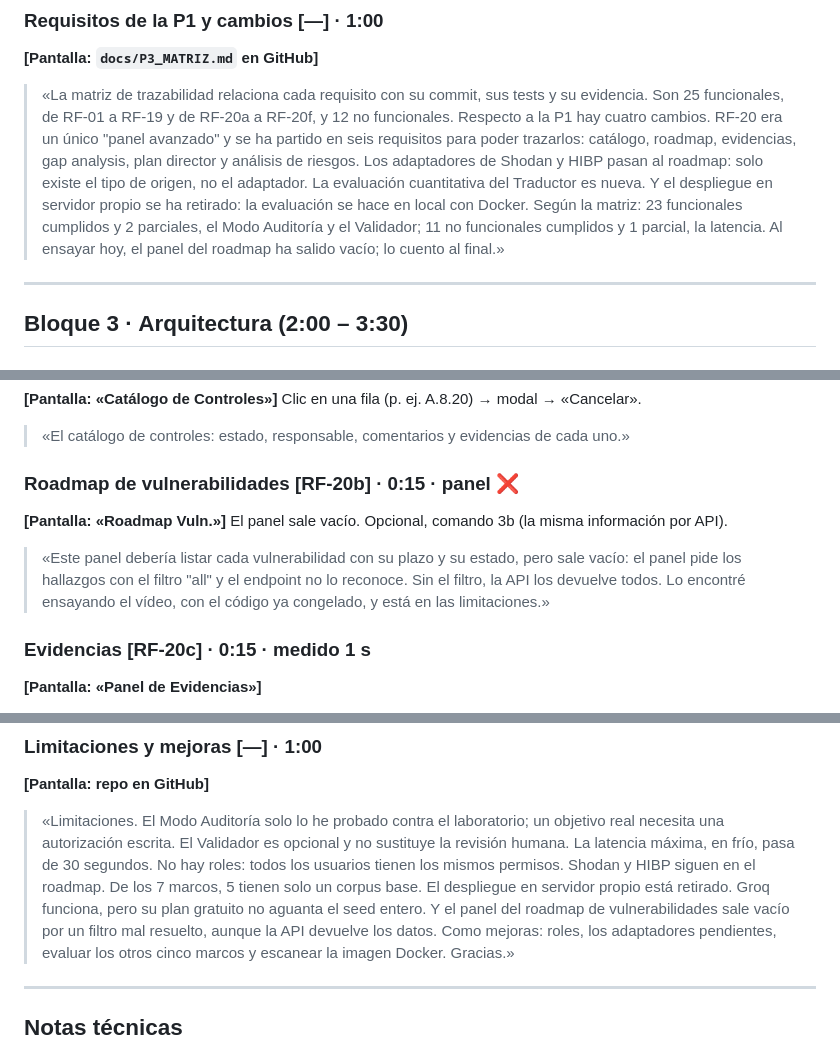
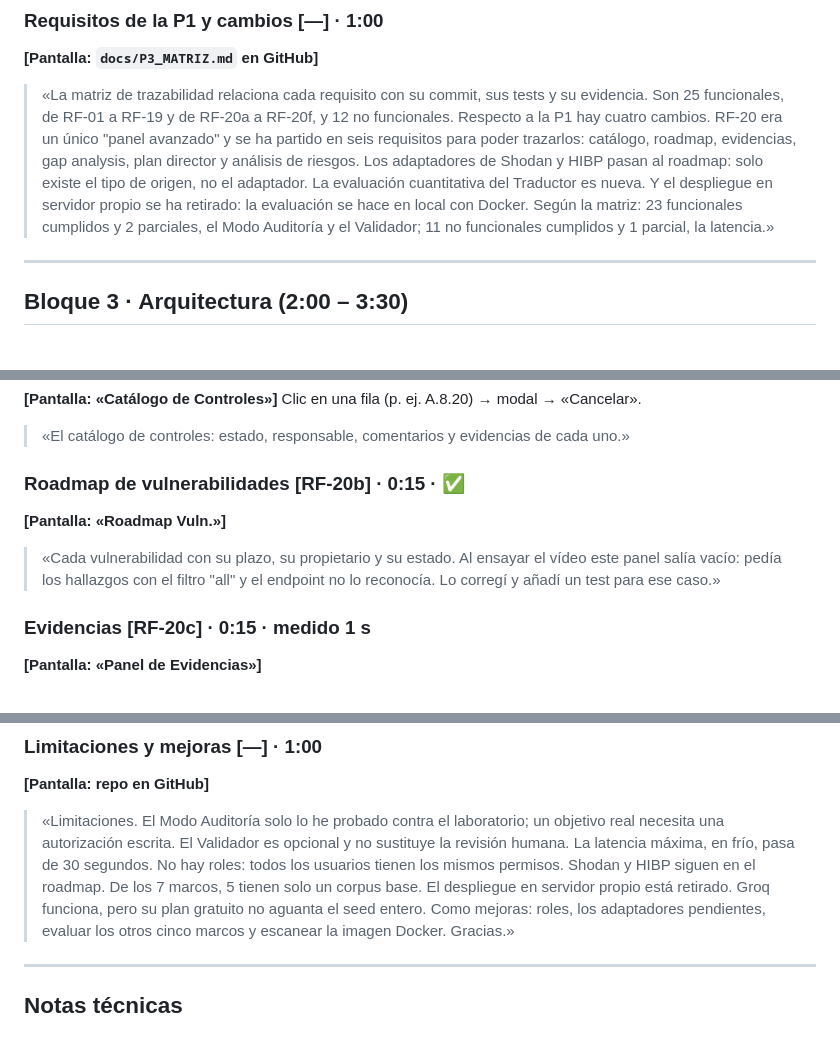
Before and after one commit to MichaelJTG/Rosetta, a Markdown page: docs/P3_VIDEO_SCRIPT.md, 3 parts joined by grey strips. Rendered like a GitHub page.

```diff
--- a/docs/P3_VIDEO_SCRIPT.md
+++ b/docs/P3_VIDEO_SCRIPT.md
@@ -61,8 +61,7 @@ ventana de incógnito y el dashboard principal en la pantalla de login (hoja, «
 > el tipo de origen, no el adaptador. La evaluación cuantitativa del Traductor es nueva. Y el
 > despliegue en servidor propio se ha retirado: la evaluación se hace en local con Docker.
 > Según la matriz: 23 funcionales cumplidos y 2 parciales, el Modo Auditoría y el Validador;
-> 11 no funcionales cumplidos y 1 parcial, la latencia. Al ensayar hoy, el panel del roadmap ha
-> salido vacío; lo cuento al final.»
+> 11 no funcionales cumplidos y 1 parcial, la latencia.»
 
 ---
 
@@ -247,15 +246,13 @@ En el ensayo: `bloquear: true` por `verify=False` (PCI-DSS Req. 3.5, cifrado del
 
 > «El catálogo de controles: estado, responsable, comentarios y evidencias de cada uno.»
 
-### Roadmap de vulnerabilidades [RF-20b] · 0:15 · panel ❌
+### Roadmap de vulnerabilidades [RF-20b] · 0:15 · ✅
 
-**[Pantalla: «Roadmap Vuln.»]** El panel sale vacío. Opcional, comando 3b (la misma información
-por API).
+**[Pantalla: «Roadmap Vuln.»]**
 
-> «Este panel debería listar cada vulnerabilidad con su plazo y su estado, pero sale vacío: el
-> panel pide los hallazgos con el filtro "all" y el endpoint no lo reconoce. Sin el filtro, la
-> API los devuelve todos. Lo encontré ensayando el vídeo, con el código ya congelado, y está en
-> las limitaciones.»
+> «Cada vulnerabilidad con su plazo, su propietario y su estado. Al ensayar el vídeo este panel
+> salía vacío: pedía los hallazgos con el filtro "all" y el endpoint no lo reconocía. Lo corregí y
+> añadí un test para ese caso.»
 
 ### Evidencias [RF-20c] · 0:15 · medido 1 s
 
@@ -400,8 +397,7 @@ Neo4j vuelve a estar *healthy* a los ~17 s.
 > La latencia máxima, en frío, pasa de 30 segundos. No hay roles: todos los usuarios tienen los
 > mismos permisos. Shodan y HIBP siguen en el roadmap. De los 7 marcos, 5 tienen solo un corpus
 > base. El despliegue en servidor propio está retirado. Groq funciona, pero su plan gratuito no
-> aguanta el seed entero. Y el panel del roadmap de vulnerabilidades sale vacío por un filtro mal
-> resuelto, aunque la API devuelve los datos.
+> aguanta el seed entero.
 > Como mejoras: roles, los adaptadores pendientes, evaluar los otros cinco marcos y escanear la
 > imagen Docker. Gracias.»
 
```
Also changed, not shown: docs/P3_BITACORA.md (+11 -0 lines), docs/P3_HOJA_GRABACION.md (+6 -6 lines).
